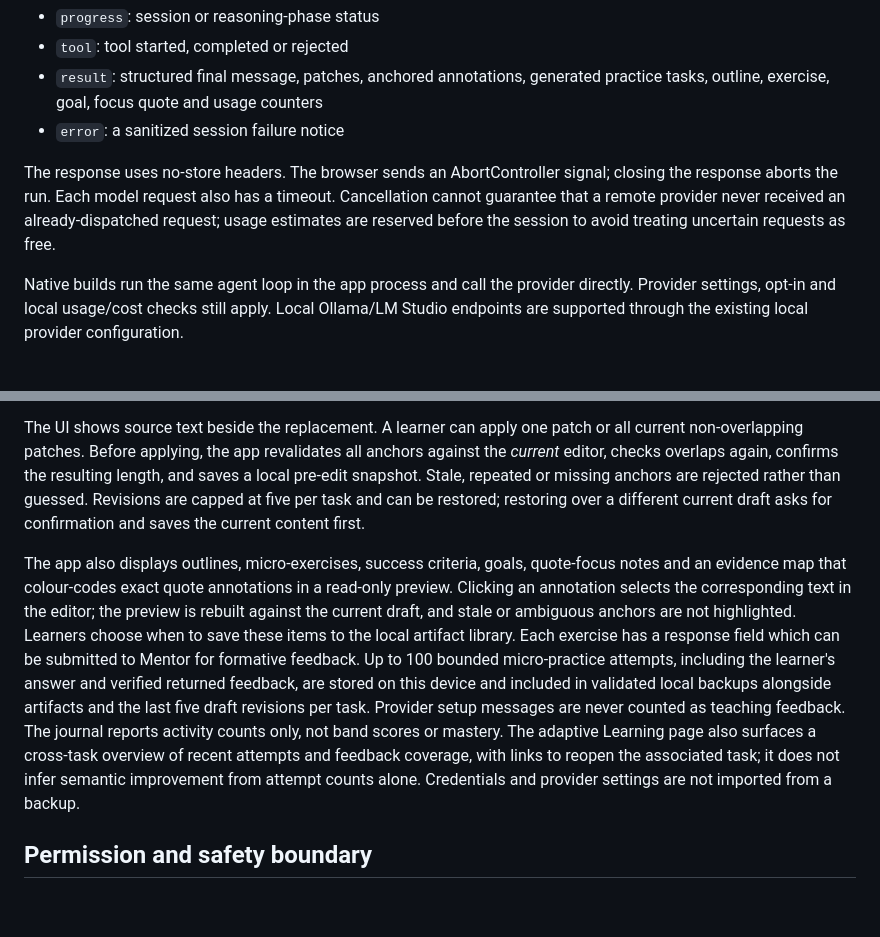
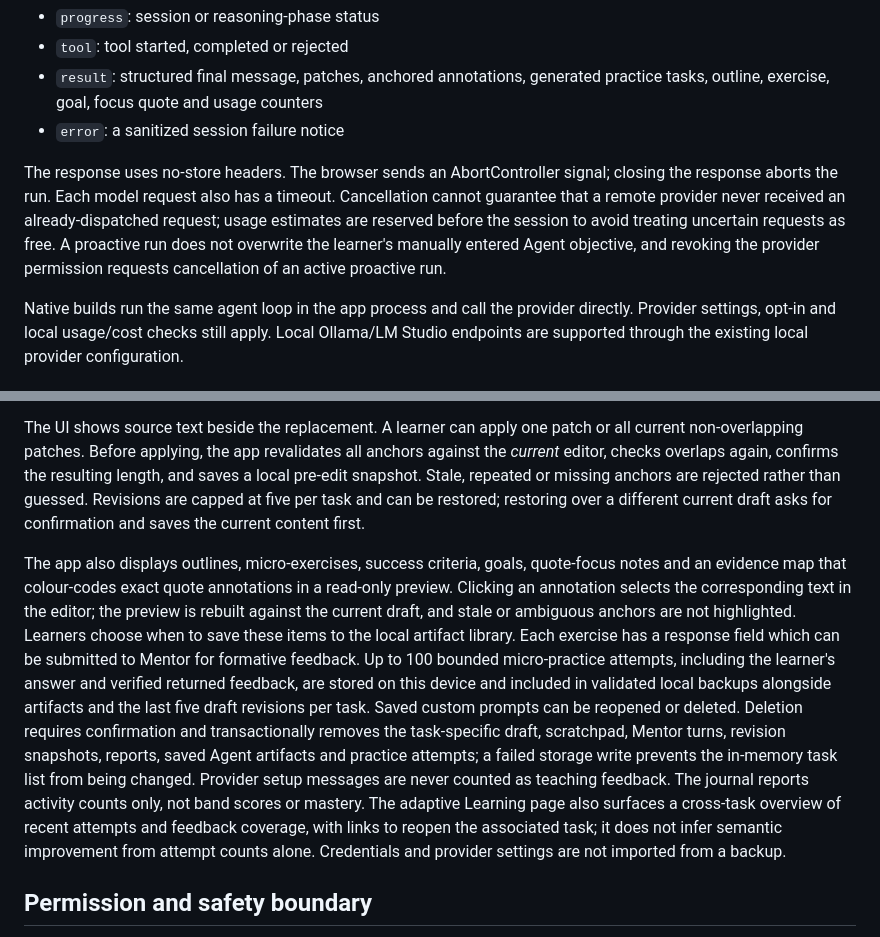
Before and after one commit to Nolane-x/Hoc-ielts-writing, a Markdown page: docs/WRITING-AGENT.md, 2 parts joined by grey strips. Rendered like a GitHub page; blank space fills up the shorter version.

Commit message:
docs(tasks): document custom prompt lifecycle and revocation behavior

```diff
--- a/docs/WRITING-AGENT.md
+++ b/docs/WRITING-AGENT.md
@@ -15,7 +15,7 @@ For web/Electron, the app posts the task type, prompt snapshot, essay snapshot,
 - `result`: structured final message, patches, anchored annotations, generated practice tasks, outline, exercise, goal, focus quote and usage counters
 - `error`: a sanitized session failure notice
 
-The response uses no-store headers. The browser sends an AbortController signal; closing the response aborts the run. Each model request also has a timeout. Cancellation cannot guarantee that a remote provider never received an already-dispatched request; usage estimates are reserved before the session to avoid treating uncertain requests as free.
+The response uses no-store headers. The browser sends an AbortController signal; closing the response aborts the run. Each model request also has a timeout. Cancellation cannot guarantee that a remote provider never received an already-dispatched request; usage estimates are reserved before the session to avoid treating uncertain requests as free. A proactive run does not overwrite the learner's manually entered Agent objective, and revoking the provider permission requests cancellation of an active proactive run.
 
 Native builds run the same agent loop in the app process and call the provider directly. Provider settings, opt-in and local usage/cost checks still apply. Local Ollama/LM Studio endpoints are supported through the existing local provider configuration.
 
@@ -25,7 +25,7 @@ The agent is allowed to suggest patches without asking before every inspection o
 
 The UI shows source text beside the replacement. A learner can apply one patch or all current non-overlapping patches. Before applying, the app revalidates all anchors against the *current* editor, checks overlaps again, confirms the resulting length, and saves a local pre-edit snapshot. Stale, repeated or missing anchors are rejected rather than guessed. Revisions are capped at five per task and can be restored; restoring over a different current draft asks for confirmation and saves the current content first.
 
-The app also displays outlines, micro-exercises, success criteria, goals, quote-focus notes and an evidence map that colour-codes exact quote annotations in a read-only preview. Clicking an annotation selects the corresponding text in the editor; the preview is rebuilt against the current draft, and stale or ambiguous anchors are not highlighted. Learners choose when to save these items to the local artifact library. Each exercise has a response field which can be submitted to Mentor for formative feedback. Up to 100 bounded micro-practice attempts, including the learner's answer and verified returned feedback, are stored on this device and included in validated local backups alongside artifacts and the last five draft revisions per task. Provider setup messages are never counted as teaching feedback. The journal reports activity counts only, not band scores or mastery. The adaptive Learning page also surfaces a cross-task overview of recent attempts and feedback coverage, with links to reopen the associated task; it does not infer semantic improvement from attempt counts alone. Credentials and provider settings are not imported from a backup.
+The app also displays outlines, micro-exercises, success criteria, goals, quote-focus notes and an evidence map that colour-codes exact quote annotations in a read-only preview. Clicking an annotation selects the corresponding text in the editor; the preview is rebuilt against the current draft, and stale or ambiguous anchors are not highlighted. Learners choose when to save these items to the local artifact library. Each exercise has a response field which can be submitted to Mentor for formative feedback. Up to 100 bounded micro-practice attempts, including the learner's answer and verified returned feedback, are stored on this device and included in validated local backups alongside artifacts and the last five draft revisions per task. Saved custom prompts can be reopened or deleted. Deletion requires confirmation and transactionally removes the task-specific draft, scratchpad, Mentor turns, revision snapshots, reports, saved Agent artifacts and practice attempts; a failed storage write prevents the in-memory task list from being changed. Provider setup messages are never counted as teaching feedback. The journal reports activity counts only, not band scores or mastery. The adaptive Learning page also surfaces a cross-task overview of recent attempts and feedback coverage, with links to reopen the associated task; it does not infer semantic improvement from attempt counts alone. Credentials and provider settings are not imported from a backup.
 
 ## Permission and safety boundary
 
```
